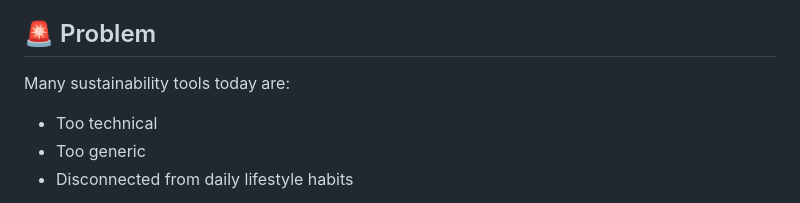
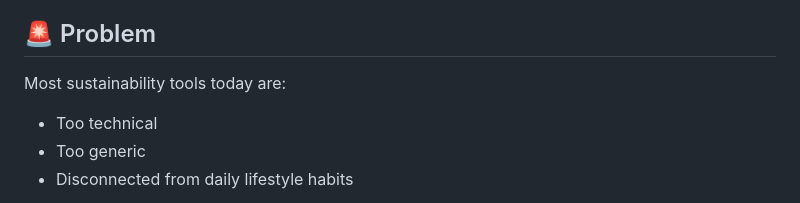
Before and after one commit to zafirahzunaidi/see_you_co2, a Markdown page: README.md, the part around the change. Drawn GitHub-style.

```diff
--- a/README.md
+++ b/README.md
@@ -11,7 +11,7 @@ See You CO2 is an AI-powered sustainability companion designed to help users und
 
 ## 🚨 Problem
 
-Many sustainability tools today are:
+Most sustainability tools today are:
 
 - Too technical
 - Too generic
```
